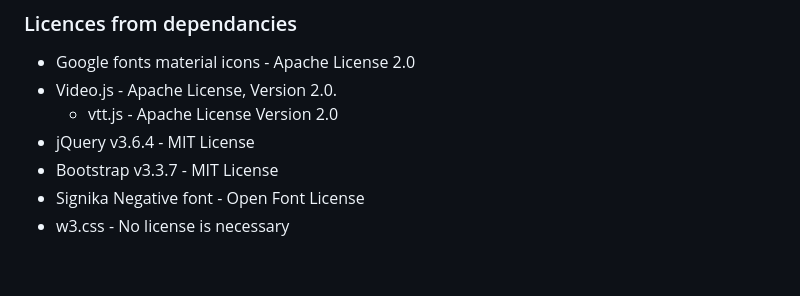
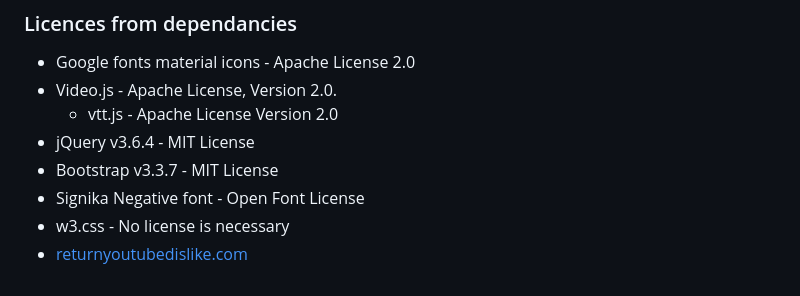
Before and after one commit to GoldDominik893/liberatube, a Markdown page: README.md, the part around the change. GitHub-like rendering.

Commit message:
add dependancy

```diff
--- a/README.md
+++ b/README.md
@@ -129,3 +129,4 @@ SUCH DAMAGES.
 * Bootstrap v3.3.7 - MIT License
 * Signika Negative font - Open Font License
 * w3.css - No license is necessary
+* [returnyoutubedislike.com](https://returnyoutubedislike.com)
```
